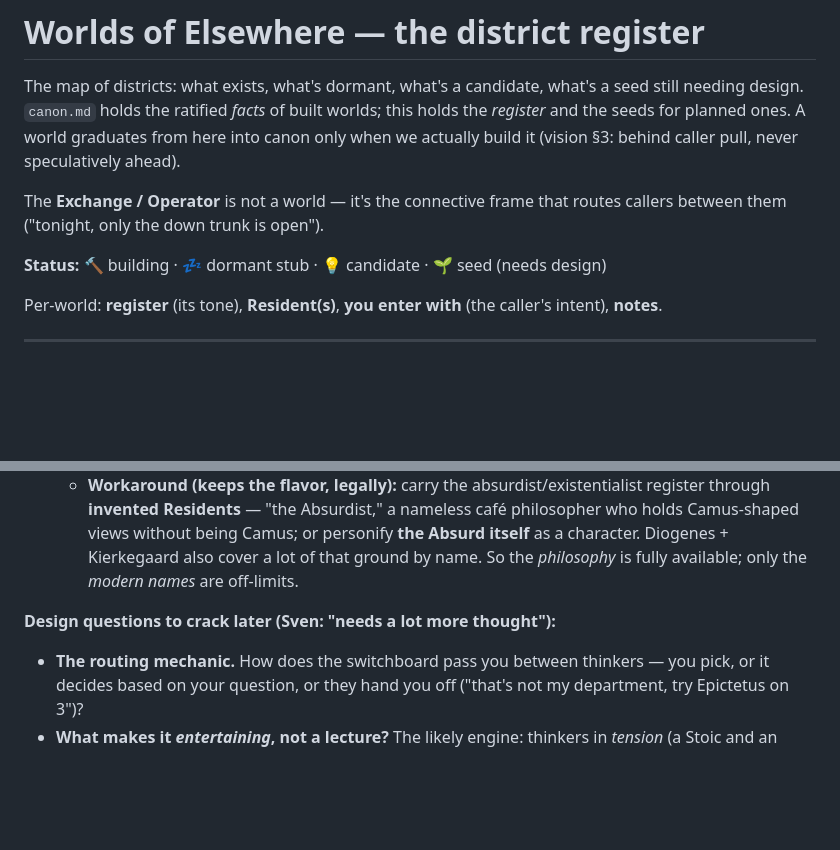
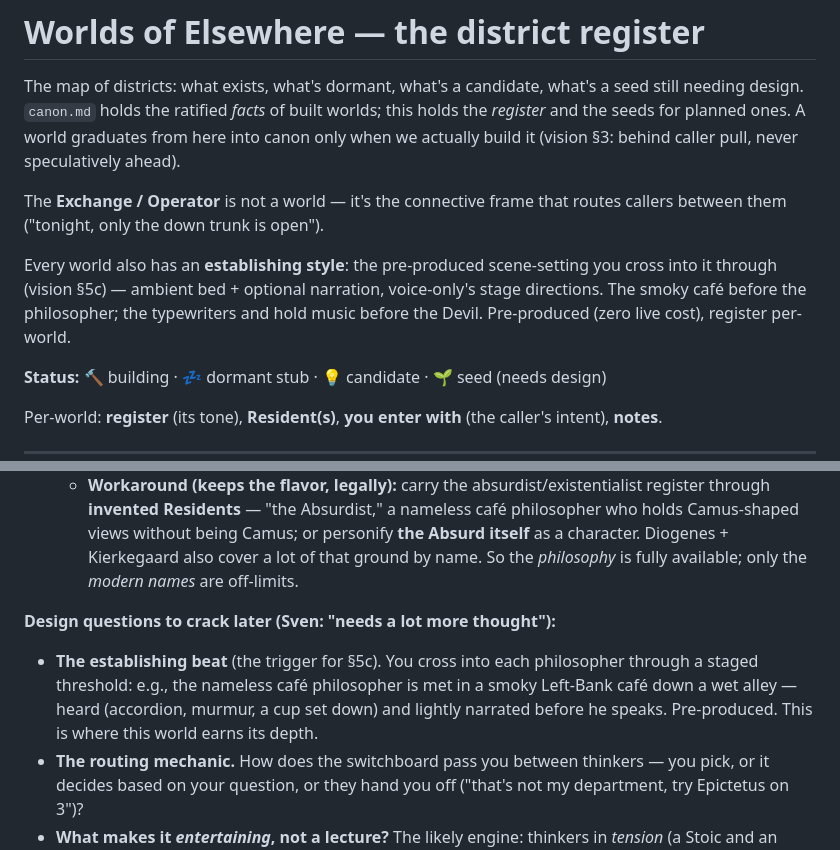
Before and after one commit to iamsvenh/ElsewhereTelCo, a Markdown page: docs/world/worlds.md, 2 parts joined by grey strips. GitHub-like rendering; blank space fills up the shorter version.

```diff
--- a/docs/world/worlds.md
+++ b/docs/world/worlds.md
@@ -3,6 +3,8 @@
 The map of districts: what exists, what's dormant, what's a candidate, what's a seed still needing design. `canon.md` holds the ratified *facts* of built worlds; this holds the *register* and the seeds for planned ones. A world graduates from here into canon only when we actually build it (vision §3: behind caller pull, never speculatively ahead).
 
 The **Exchange / Operator** is not a world — it's the connective frame that routes callers between them ("tonight, only the down trunk is open").
+
+Every world also has an **establishing style**: the pre-produced scene-setting you cross into it through (vision §5c) — ambient bed + optional narration, voice-only's stage directions. The smoky café before the philosopher; the typewriters and hold music before the Devil. Pre-produced (zero live cost), register per-world.
 
 **Status:** 🔨 building · 💤 dormant stub · 💡 candidate · 🌱 seed (needs design)
 
@@ -54,6 +56,7 @@ The concrete doorway to the "meaning / why" theme that keeps recurring. Abstract
   - **Workaround (keeps the flavor, legally):** carry the absurdist/existentialist register through **invented Residents** — "the Absurdist," a nameless café philosopher who holds Camus-shaped views without being Camus; or personify **the Absurd itself** as a character. Diogenes + Kierkegaard also cover a lot of that ground by name. So the *philosophy* is fully available; only the *modern names* are off-limits.
 
 **Design questions to crack later (Sven: "needs a lot more thought"):**
+- **The establishing beat** (the trigger for §5c). You cross into each philosopher through a staged threshold: e.g., the nameless café philosopher is met in a smoky Left-Bank café down a wet alley — heard (accordion, murmur, a cup set down) and lightly narrated before he speaks. Pre-produced. This is where this world earns its depth.
 - **The routing mechanic.** How does the switchboard pass you between thinkers — you pick, or it decides based on your question, or they hand you off ("that's not my department, try Epictetus on 3")?
 - **What makes it *entertaining*, not a lecture?** The likely engine: thinkers in *tension* (a Stoic and an Absurdist arguing your question with you as the prize), sparring not sermonizing, and the wellbeing rule (introspective personas push toward real-world action, never claim to be a companion — rule 7).
 - **The "why" as the entry ritual** — the operator asks what you're really calling about; "why?" is the password to the deep lines.
```
Also changed, not shown: docs/strategy/vision-world-company.md (+13 -0 lines), docs/tracker.md (+1 -0 lines).
